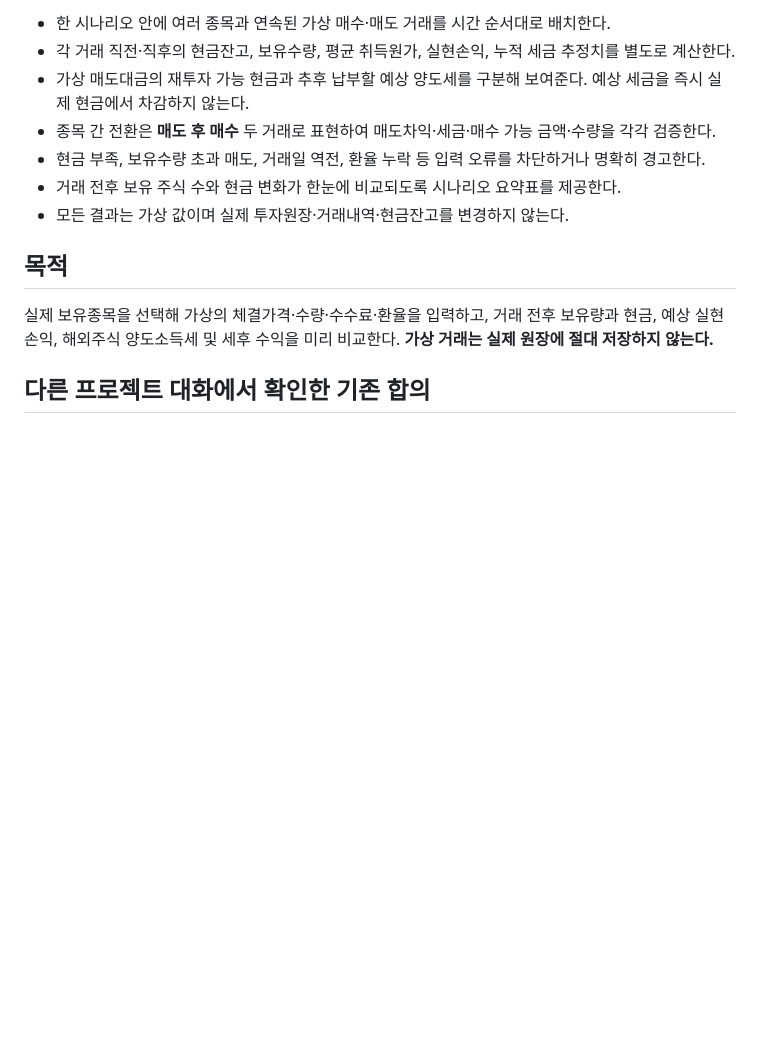
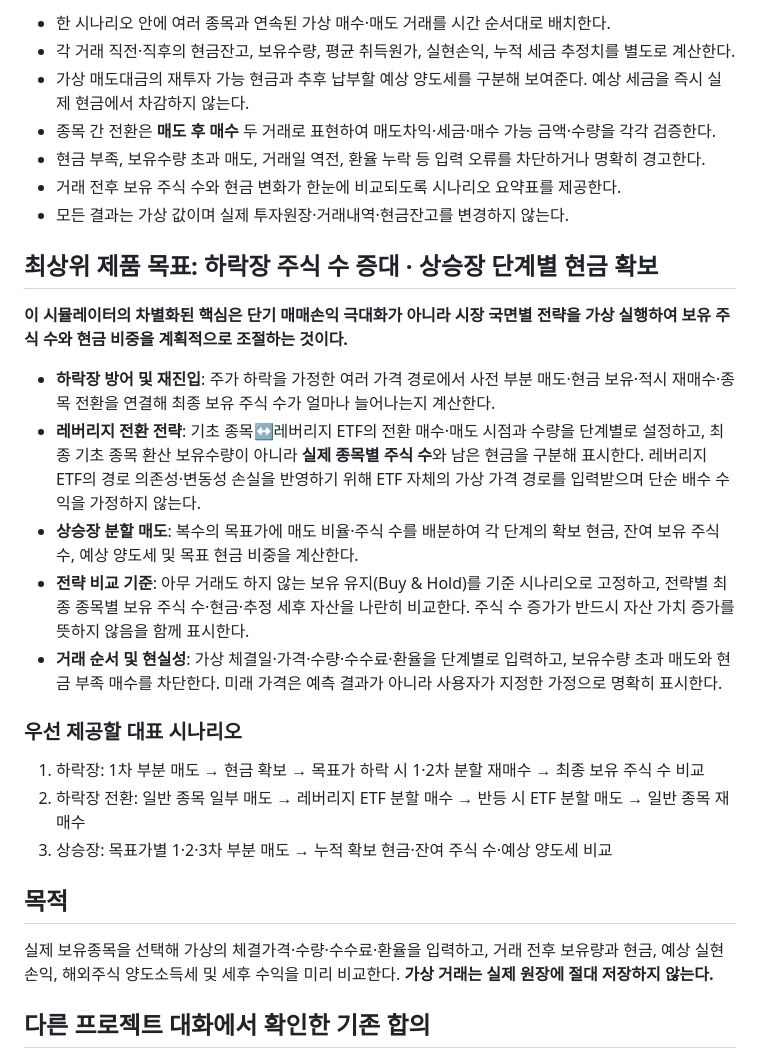
Before and after one commit to whsmac/investlab-dashboard, a Markdown page: docs/virtual-trade-tax-simulator-requirements.md, the part around the change. Rendered like a GitHub page; blank space fills up the shorter version.

Commit message:
Make bear-market share accumulation and bull-market staged cash harvesting top simulator goals

```diff
--- a/docs/virtual-trade-tax-simulator-requirements.md
+++ b/docs/virtual-trade-tax-simulator-requirements.md
@@ -16,6 +16,20 @@
 - 현금 부족, 보유수량 초과 매도, 거래일 역전, 환율 누락 등 입력 오류를 차단하거나 명확히 경고한다.
 - 거래 전후 보유 주식 수와 현금 변화가 한눈에 비교되도록 시나리오 요약표를 제공한다.
 - 모든 결과는 가상 값이며 실제 투자원장·거래내역·현금잔고를 변경하지 않는다.
+
+## 최상위 제품 목표: 하락장 주식 수 증대 · 상승장 단계별 현금 확보
+**이 시뮬레이터의 차별화된 핵심은 단기 매매손익 극대화가 아니라 시장 국면별 전략을 가상 실행하여 보유 주식 수와 현금 비중을 계획적으로 조절하는 것이다.**
+
+- **하락장 방어 및 재진입**: 주가 하락을 가정한 여러 가격 경로에서 사전 부분 매도·현금 보유·적시 재매수·종목 전환을 연결해 최종 보유 주식 수가 얼마나 늘어나는지 계산한다.
+- **레버리지 전환 전략**: 기초 종목↔레버리지 ETF의 전환 매수·매도 시점과 수량을 단계별로 설정하고, 최종 기초 종목 환산 보유수량이 아니라 **실제 종목별 주식 수**와 남은 현금을 구분해 표시한다. 레버리지 ETF의 경로 의존성·변동성 손실을 반영하기 위해 ETF 자체의 가상 가격 경로를 입력받으며 단순 배수 수익을 가정하지 않는다.
+- **상승장 분할 매도**: 복수의 목표가에 매도 비율·주식 수를 배분하여 각 단계의 확보 현금, 잔여 보유 주식 수, 예상 양도세 및 목표 현금 비중을 계산한다.
+- **전략 비교 기준**: 아무 거래도 하지 않는 보유 유지(Buy & Hold)를 기준 시나리오로 고정하고, 전략별 최종 종목별 보유 주식 수·현금·추정 세후 자산을 나란히 비교한다. 주식 수 증가가 반드시 자산 가치 증가를 뜻하지 않음을 함께 표시한다.
+- **거래 순서 및 현실성**: 가상 체결일·가격·수량·수수료·환율을 단계별로 입력하고, 보유수량 초과 매도와 현금 부족 매수를 차단한다. 미래 가격은 예측 결과가 아니라 사용자가 지정한 가정으로 명확히 표시한다.
+
+### 우선 제공할 대표 시나리오
+1. 하락장: 1차 부분 매도 → 현금 확보 → 목표가 하락 시 1·2차 분할 재매수 → 최종 보유 주식 수 비교
+2. 하락장 전환: 일반 종목 일부 매도 → 레버리지 ETF 분할 매수 → 반등 시 ETF 분할 매도 → 일반 종목 재매수
+3. 상승장: 목표가별 1·2·3차 부분 매도 → 누적 확보 현금·잔여 주식 수·예상 양도세 비교
 
 ## 목적
 실제 보유종목을 선택해 가상의 체결가격·수량·수수료·환율을 입력하고, 거래 전후 보유량과 현금, 예상 실현손익, 해외주식 양도소득세 및 세후 수익을 미리 비교한다. **가상 거래는 실제 원장에 절대 저장하지 않는다.**
```
